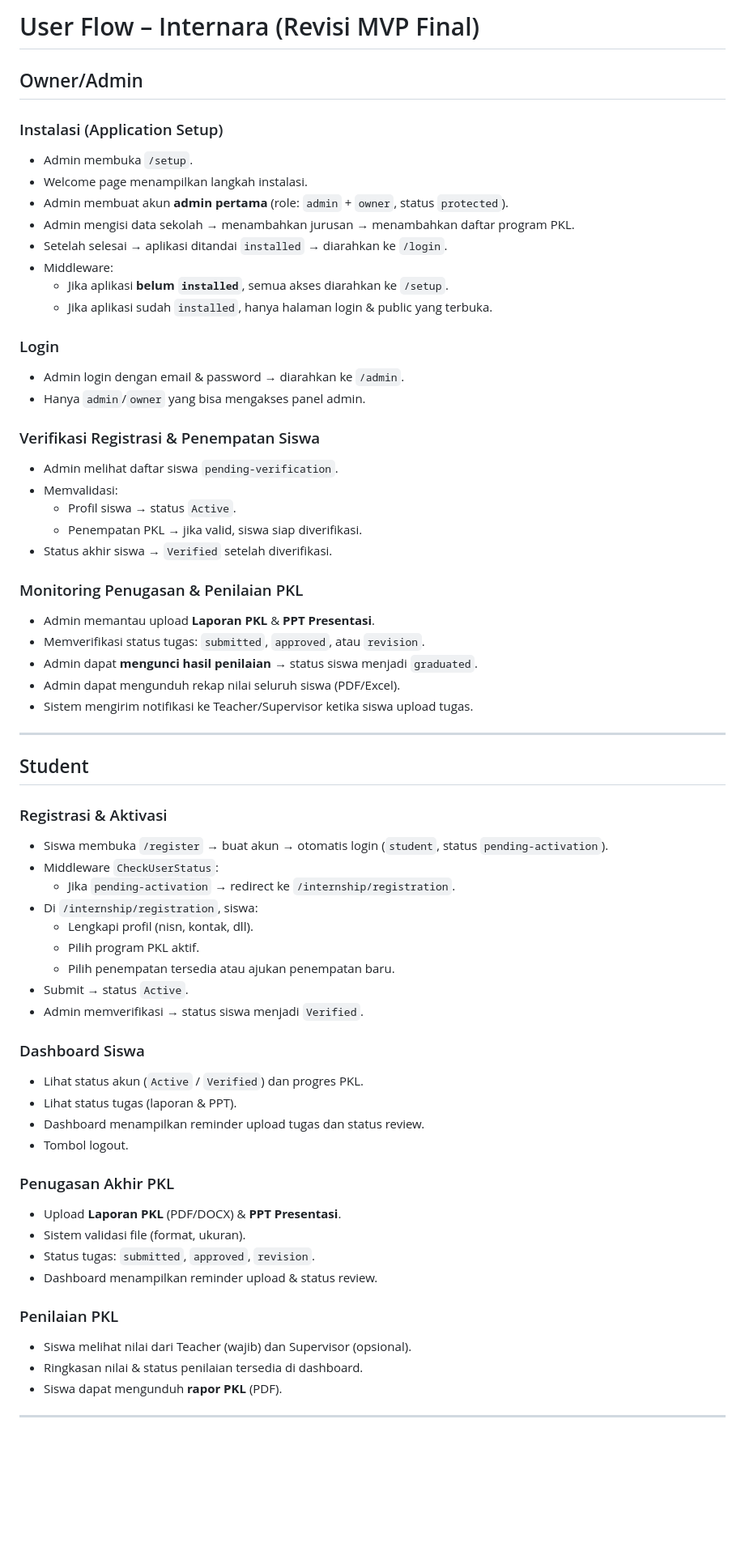
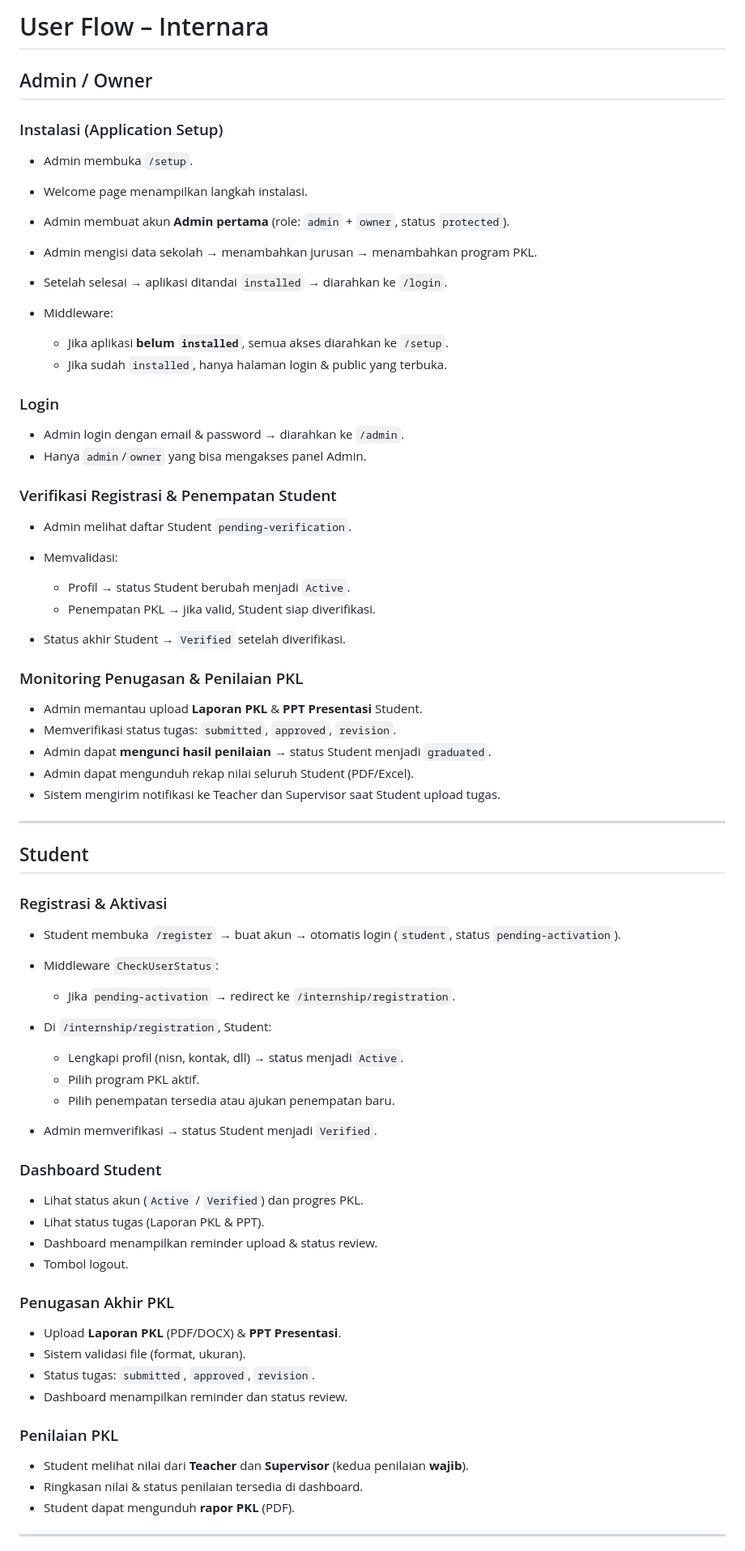
Before and after one commit to getwristpain/internara, a Markdown page: docs/dev/user-flow.md, the part around one of its changes. Shown at 81% size. Drawn GitHub-style; blank space fills up the shorter version.

```diff
--- a/docs/dev/user-flow.md
+++ b/docs/dev/user-flow.md
@@ -1,38 +1,40 @@
-# User Flow – Internara (Revisi MVP Final)
+# User Flow – Internara
 
-## Owner/Admin
+## Admin / Owner
 
 ### Instalasi (Application Setup)
 
 * Admin membuka `/setup`.
 * Welcome page menampilkan langkah instalasi.
-* Admin membuat akun **admin pertama** (role: `admin` + `owner`, status `protected`).
-* Admin mengisi data sekolah → menambahkan jurusan → menambahkan daftar program PKL.
+* Admin membuat akun **Admin pertama** (role: `admin` + `owner`, status `protected`).
+* Admin mengisi data sekolah → menambahkan jurusan → menambahkan program PKL.
 * Setelah selesai → aplikasi ditandai `installed` → diarahkan ke `/login`.
 * Middleware:
+
   * Jika aplikasi **belum `installed`**, semua akses diarahkan ke `/setup`.
-  * Jika aplikasi sudah `installed`, hanya halaman login & public yang terbuka.
+  * Jika sudah `installed`, hanya halaman login & public yang terbuka.
 
 ### Login
 
 * Admin login dengan email & password → diarahkan ke `/admin`.
-* Hanya `admin`/`owner` yang bisa mengakses panel admin.
+* Hanya `admin`/`owner` yang bisa mengakses panel Admin.
 
-### Verifikasi Registrasi & Penempatan Siswa
+### Verifikasi Registrasi & Penempatan Student
 
-* Admin melihat daftar siswa `pending-verification`.
+* Admin melihat daftar Student `pending-verification`.
 * Memvalidasi:
-  * Profil siswa → status `Active`.
-  * Penempatan PKL → jika valid, siswa siap diverifikasi.
-* Status akhir siswa → `Verified` setelah diverifikasi.
+
+  * Profil → status Student berubah menjadi `Active`.
+  * Penempatan PKL → jika valid, Student siap diverifikasi.
+* Status akhir Student → `Verified` setelah diverifikasi.
 
 ### Monitoring Penugasan & Penilaian PKL
 
-* Admin memantau upload **Laporan PKL** & **PPT Presentasi**.
-* Memverifikasi status tugas: `submitted`, `approved`, atau `revision`.
-* Admin dapat **mengunci hasil penilaian** → status siswa menjadi `graduated`.
-* Admin dapat mengunduh rekap nilai seluruh siswa (PDF/Excel).
-* Sistem mengirim notifikasi ke Teacher/Supervisor ketika siswa upload tugas.
+* Admin memantau upload **Laporan PKL** & **PPT Presentasi** Student.
+* Memverifikasi status tugas: `submitted`, `approved`, `revision`.
+* Admin dapat **mengunci hasil penilaian** → status Student menjadi `graduated`.
+* Admin dapat mengunduh rekap nilai seluruh Student (PDF/Excel).
+* Sistem mengirim notifikasi ke Teacher dan Supervisor saat Student upload tugas.
 
 ---
 
@@ -40,21 +42,22 @@
 
 ### Registrasi & Aktivasi
 
-* Siswa membuka `/register` → buat akun → otomatis login (`student`, status `pending-activation`).
+* Student membuka `/register` → buat akun → otomatis login (`student`, status `pending-activation`).
 * Middleware `CheckUserStatus`:
+
   * Jika `pending-activation` → redirect ke `/internship/registration`.
-* Di `/internship/registration`, siswa:
-  * Lengkapi profil (nisn, kontak, dll).
+* Di `/internship/registration`, Student:
+
+  * Lengkapi profil (nisn, kontak, dll) → status menjadi `Active`.
   * Pilih program PKL aktif.
   * Pilih penempatan tersedia atau ajukan penempatan baru.
-* Submit → status `Active`.
-* Admin memverifikasi → status siswa menjadi `Verified`.
+* Admin memverifikasi → status Student menjadi `Verified`.
 
-### Dashboard Siswa
+### Dashboard Student
 
 * Lihat status akun (`Active` / `Verified`) dan progres PKL.
-* Lihat status tugas (laporan & PPT).
-* Dashboard menampilkan reminder upload tugas dan status review.
+* Lihat status tugas (Laporan PKL & PPT).
+* Dashboard menampilkan reminder upload & status review.
 * Tombol logout.
 
 ### Penugasan Akhir PKL
@@ -62,13 +65,13 @@
 * Upload **Laporan PKL** (PDF/DOCX) & **PPT Presentasi**.
 * Sistem validasi file (format, ukuran).
 * Status tugas: `submitted`, `approved`, `revision`.
-* Dashboard menampilkan reminder upload & status review.
+* Dashboard menampilkan reminder dan status review.
 
 ### Penilaian PKL
 
-* Siswa melihat nilai dari Teacher (wajib) dan Supervisor (opsional).
+* Student melihat nilai dari **Teacher** dan **Supervisor** (kedua penilaian **wajib**).
 * Ringkasan nilai & status penilaian tersedia di dashboard.
-* Siswa dapat mengunduh **rapor PKL** (PDF).
+* Student dapat mengunduh **rapor PKL** (PDF).
 
 ---
 
```
Also changed, not shown: other parts of docs/dev/user-flow.md (+14 -13 lines).
